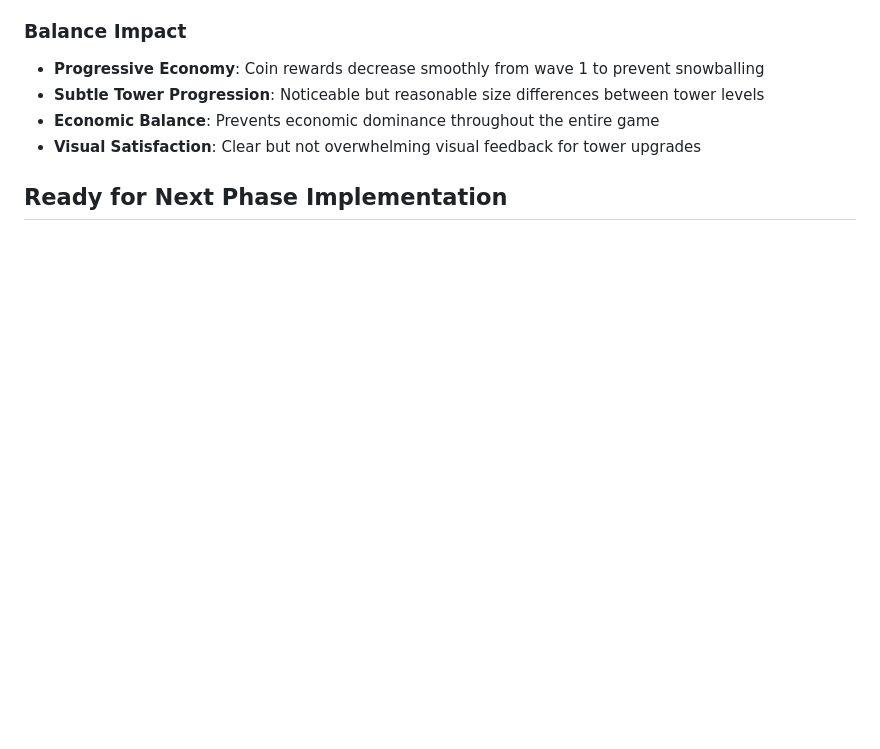
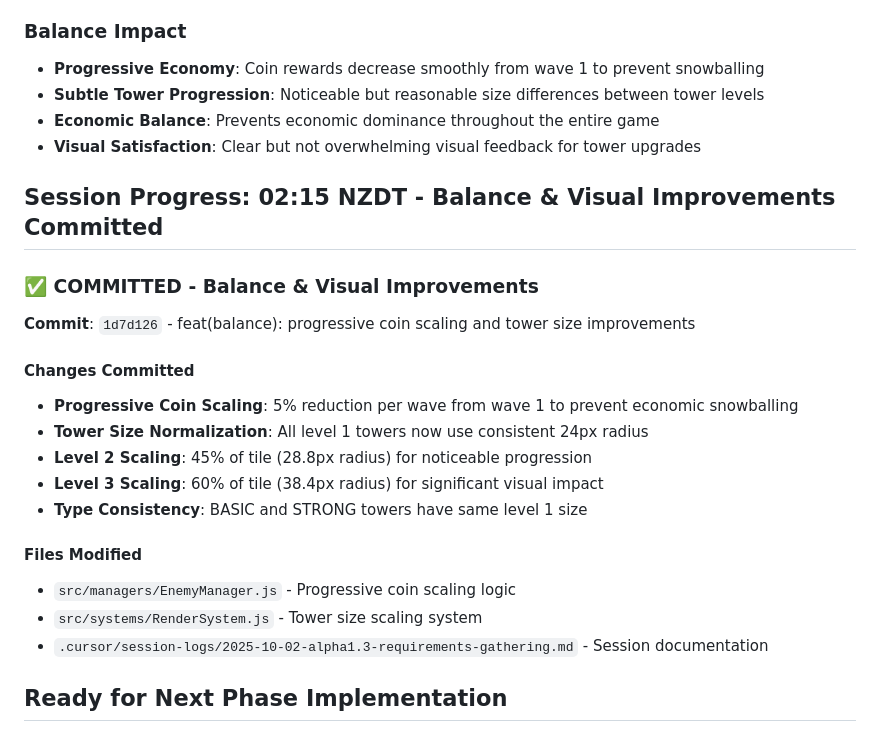
Before and after one commit to Jaxsbr/CuteDefense, a Markdown page: .cursor/session-logs/2025-10-02-alpha1.3-requirements-gathering.md, the part around the change. Drawn GitHub-style; blank space fills up the shorter version.

Commit message:
docs(session): update session log with balance improvements completion
- Documented progressive coin scaling implementation
- Recorded tower size normalization changes
- Added commit hash reference (1d7d126)
- Updated session progress tracking

```diff
--- a/.cursor/session-logs/2025-10-02-alpha1.3-requirements-gathering.md
+++ b/.cursor/session-logs/2025-10-02-alpha1.3-requirements-gathering.md
@@ -384,4 +384,21 @@ if (effect.vx !== undefined && effect.vy !== undefined) {
 - **Economic Balance**: Prevents economic dominance throughout the entire game
 - **Visual Satisfaction**: Clear but not overwhelming visual feedback for tower upgrades
 
+## Session Progress: 02:15 NZDT - Balance & Visual Improvements Committed
+
+### ✅ COMMITTED - Balance & Visual Improvements
+**Commit**: `1d7d126` - feat(balance): progressive coin scaling and tower size improvements
+
+#### Changes Committed
+- **Progressive Coin Scaling**: 5% reduction per wave from wave 1 to prevent economic snowballing
+- **Tower Size Normalization**: All level 1 towers now use consistent 24px radius
+- **Level 2 Scaling**: 45% of tile (28.8px radius) for noticeable progression
+- **Level 3 Scaling**: 60% of tile (38.4px radius) for significant visual impact
+- **Type Consistency**: BASIC and STRONG towers have same level 1 size
+
+#### Files Modified
+- `src/managers/EnemyManager.js` - Progressive coin scaling logic
+- `src/systems/RenderSystem.js` - Tower size scaling system
+- `.cursor/session-logs/2025-10-02-alpha1.3-requirements-gathering.md` - Session documentation
+
 ## Ready for Next Phase Implementation
```
